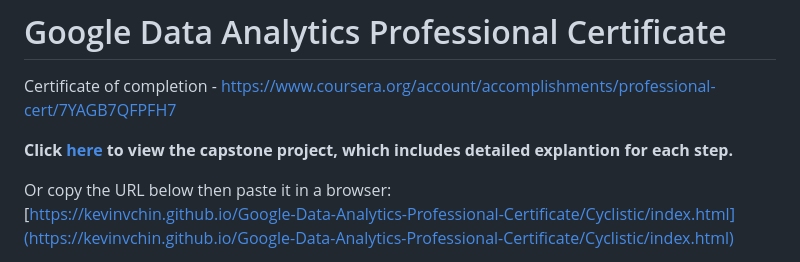
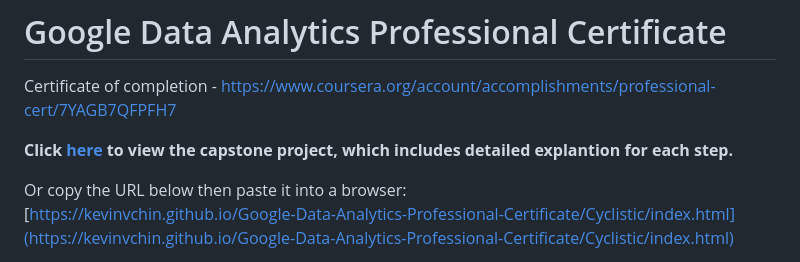
Before and after one commit to KevinVChin/Google-Data-Analytics-Professional-Certificate, a Markdown page: README.md, the part around the change. Rendered like a GitHub page.

```diff
--- a/README.md
+++ b/README.md
@@ -4,7 +4,7 @@ Certificate of completion - https://www.coursera.org/account/accomplishments/pro
 
 **Click [here](https://kevinvchin.github.io/Google-Data-Analytics-Professional-Certificate/Cyclistic/index.html) to view the capstone project, which includes detailed explantion for each step.**
 
-Or copy the URL below then paste it in a browser:
+Or copy the URL below then paste it into a browser:
 [https://kevinvchin.github.io/Google-Data-Analytics-Professional-Certificate/Cyclistic/index.html](https://kevinvchin.github.io/Google-Data-Analytics-Professional-Certificate/Cyclistic/index.html)
 
 This repository contains the capstone project for the [Google Data Analytics Professional Certificate](https://github.com/KevinVChin/Google-Data-Analytics-Professional-Certificate/blob/main/Cyclistic.rmd) program.
```
